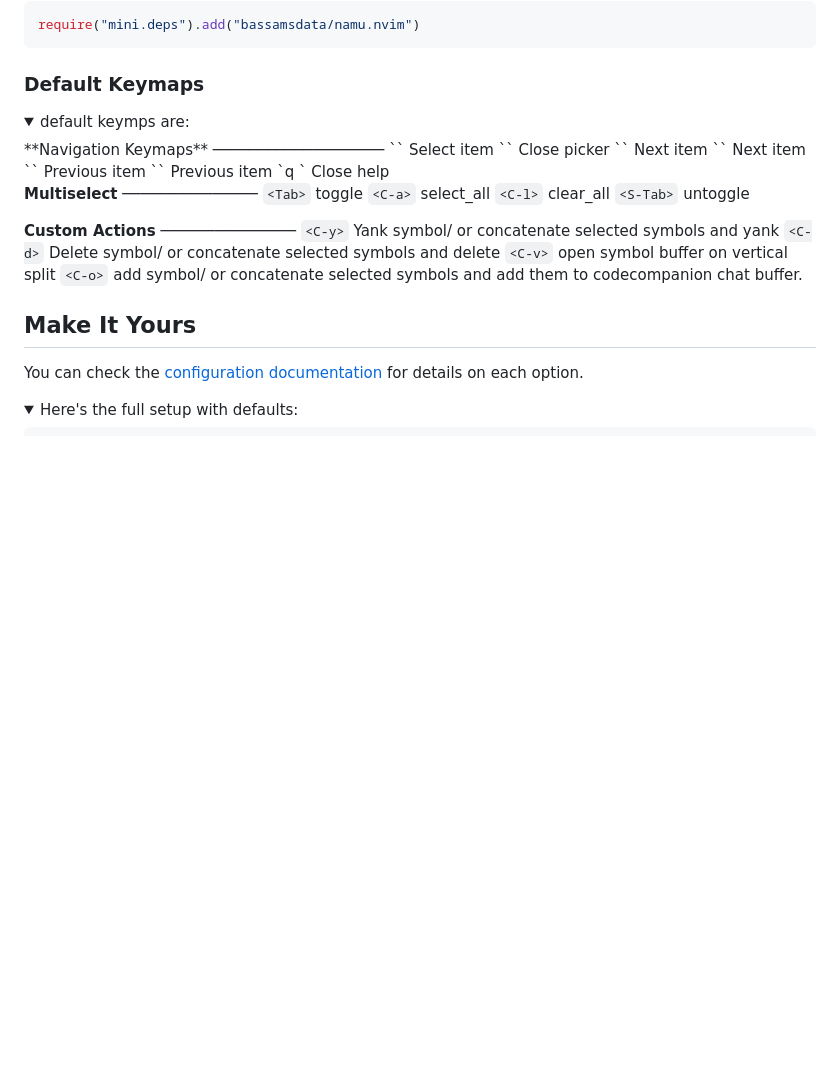
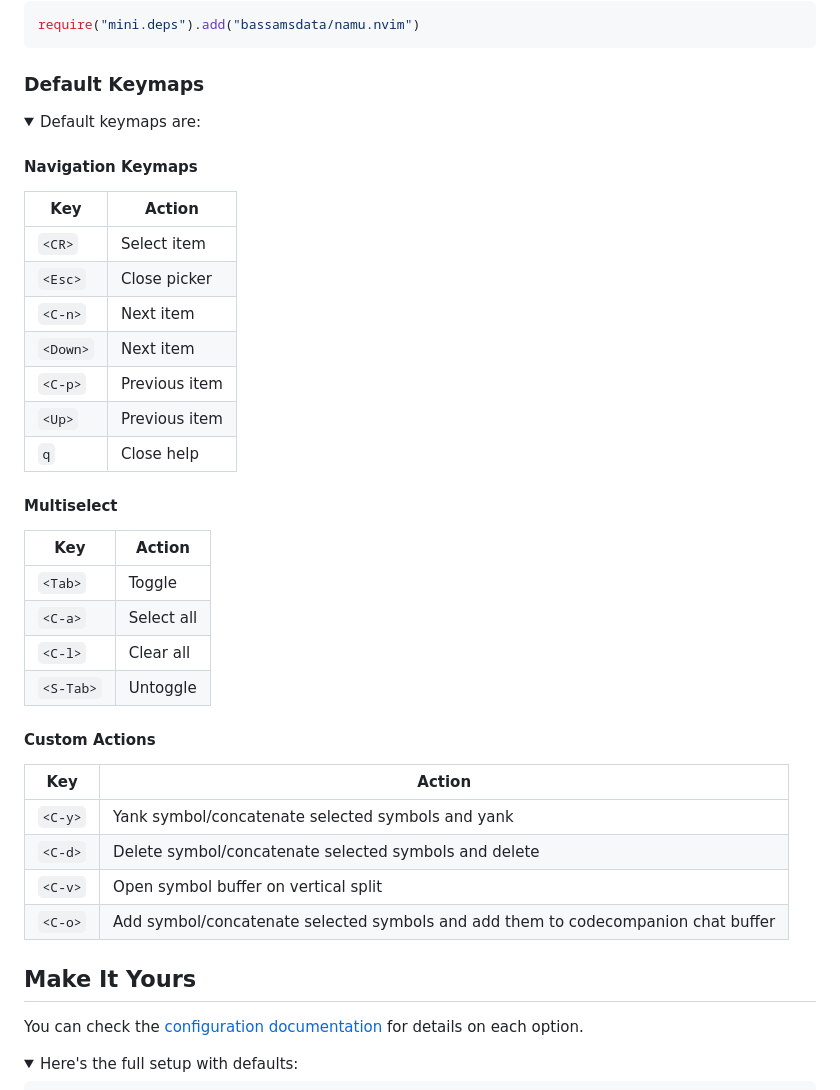
Before and after one commit to bassamsdata/namu.nvim, a Markdown page: README.md, the part around the change. Rendered like a GitHub page; folded sections open; blank space fills up the shorter version.

Commit message:
fix(docs): fix formatting

```diff
--- a/README.md
+++ b/README.md
@@ -110,31 +110,34 @@ Using [lazy.nvim](https://github.com/folke/lazy.nvim):
 ### Default Keymaps
 
 <details>
-  <summary>default keymps are:</summary>
- **Navigation Keymaps**
-───────────────────
- `<CR>`    Select item
- `<Esc>`   Close picker
- `<C-n>`   Next item
- `<Down>`  Next item
- `<C-p>`   Previous item
- `<Up>`    Previous item
- `q `      Close help
+<summary>Default keymaps are:</summary>
 
- **Multiselect**
-───────────────
-`<Tab>`   toggle
-`<C-a>`   select_all
-`<C-l>`   clear_all
-`<S-Tab>` untoggle
+#### Navigation Keymaps
+| Key | Action |
+|-----|--------|
+| `<CR>` | Select item |
+| `<Esc>` | Close picker |
+| `<C-n>` | Next item |
+| `<Down>` | Next item |
+| `<C-p>` | Previous item |
+| `<Up>` | Previous item |
+| `q` | Close help |
 
- **Custom Actions**
-───────────────
-`<C-y>`   Yank symbol/ or concatenate selected symbols and yank
-`<C-d>`   Delete symbol/ or concatenate selected symbols and delete
-`<C-v>`   open symbol buffer on vertical split
-`<C-o>`  add symbol/ or concatenate selected symbols and add them to codecompanion chat buffer.
+#### Multiselect
+| Key | Action |
+|-----|--------|
+| `<Tab>` | Toggle |
+| `<C-a>` | Select all |
+| `<C-l>` | Clear all |
+| `<S-Tab>` | Untoggle |
 
+#### Custom Actions
+| Key | Action |
+|-----|--------|
+| `<C-y>` | Yank symbol/concatenate selected symbols and yank |
+| `<C-d>` | Delete symbol/concatenate selected symbols and delete |
+| `<C-v>` | Open symbol buffer on vertical split |
+| `<C-o>` | Add symbol/concatenate selected symbols and add them to codecompanion chat buffer |
 
 </details>
 
```
